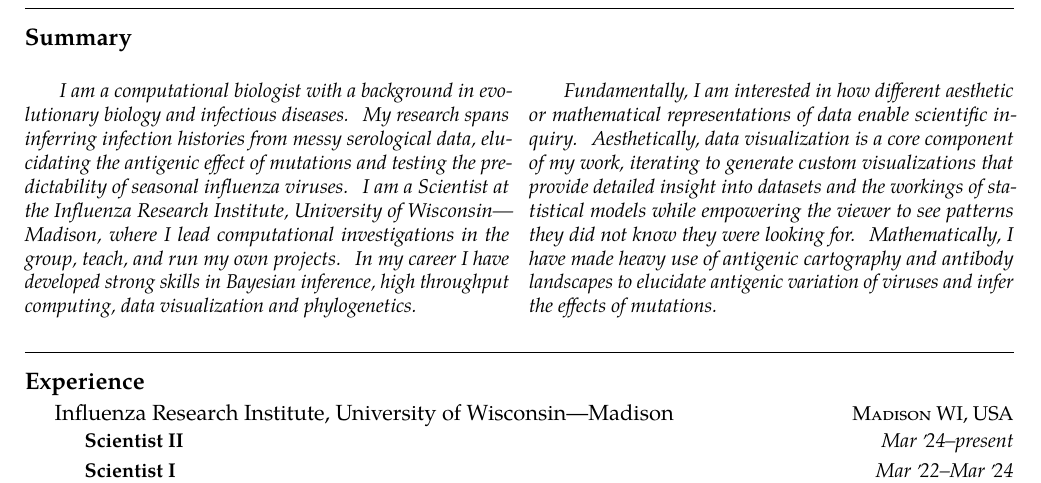
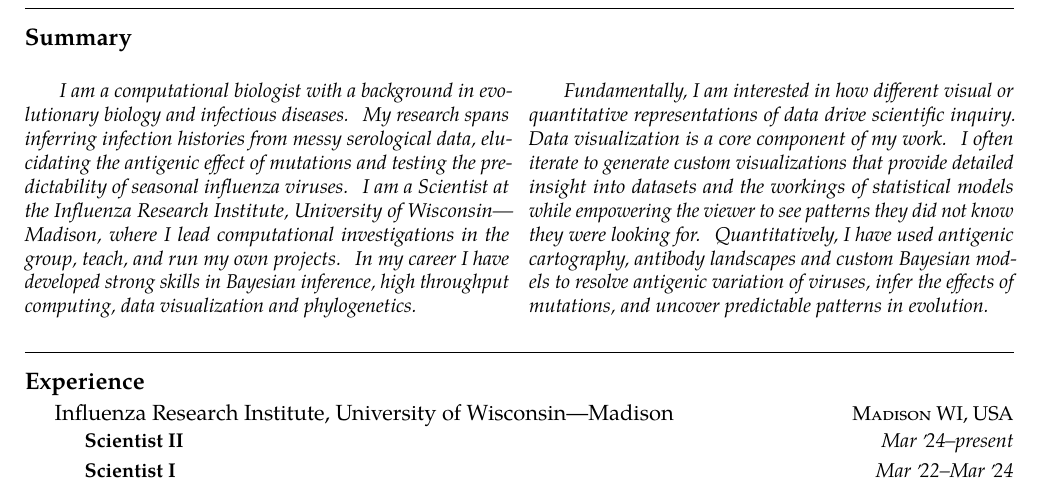
Before and after one commit to davipatti/cv, a LaTeX CV (cv.tex): part of page 1 of 3, cut so that both start at the same text. Compiled offline with pdfLaTeX.

Commit message:
Minor changes.

```diff
--- a/cv.tex
+++ b/cv.tex
@@ -65,14 +65,15 @@
   developed strong skills in Bayesian inference, high throughput computing, data
   visualization and phylogenetics. }
 
-  \emph{ Fundamentally, I am interested in how different aesthetic or mathematical
-  representations of data enable scientific inquiry. Aesthetically, data
-  visualization is a core component of my work, iterating to generate custom
+  \emph{ Fundamentally, I am interested in how different visual or quantitative
+  representations of data drive scientific inquiry. Data
+  visualization is a core component of my work. I often iterate to generate custom
   visualizations that provide detailed insight into datasets and the workings of
   statistical models while empowering the viewer to see patterns they did not know they
-  were looking for. Mathematically, I have made heavy use of antigenic cartography and
-  antibody landscapes to elucidate antigenic variation of viruses and infer the effects
-  of mutations. }
+  were looking for. Quantitatively, I have used antigenic cartography,
+  antibody landscapes and custom Bayesian models to resolve antigenic variation
+  of viruses, infer the effects of mutations, and uncover predictable patterns
+  in evolution. }
 \end{multicols}
 
 \spacedhrule{0.9em}{-0.4em}
```
Also changed, not shown: cv.pdf.
